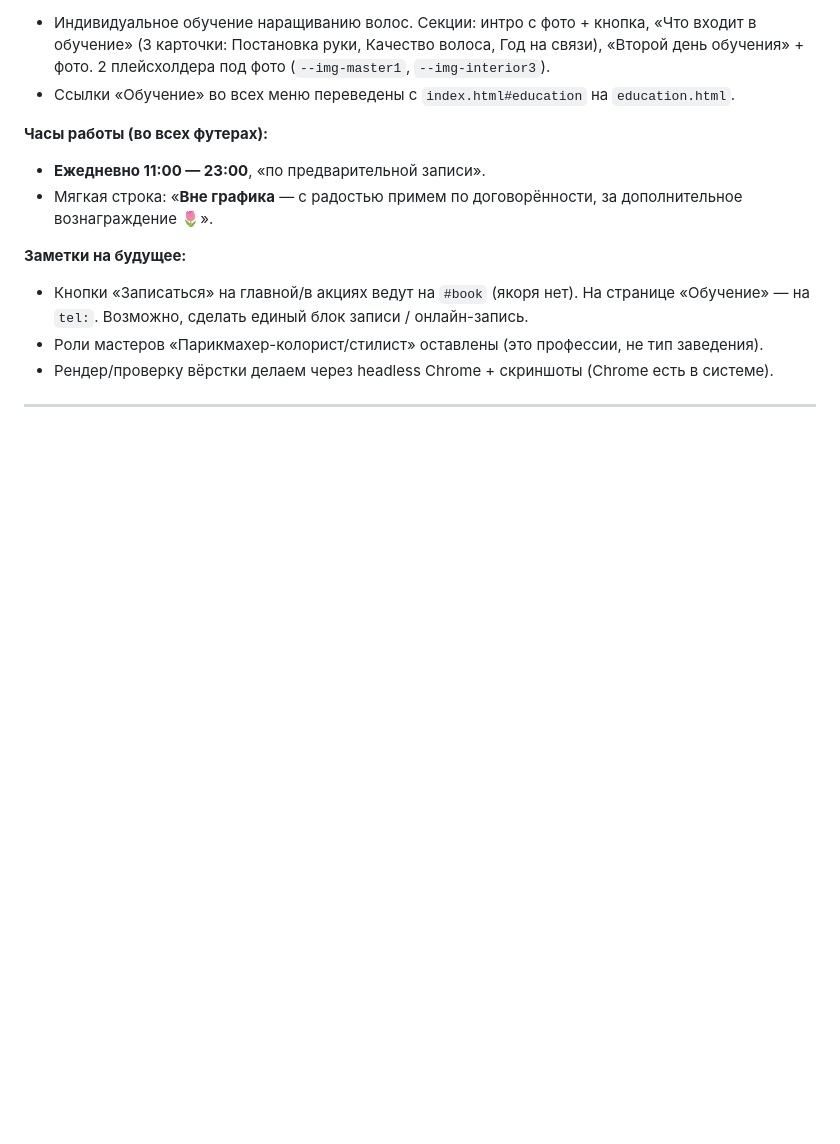
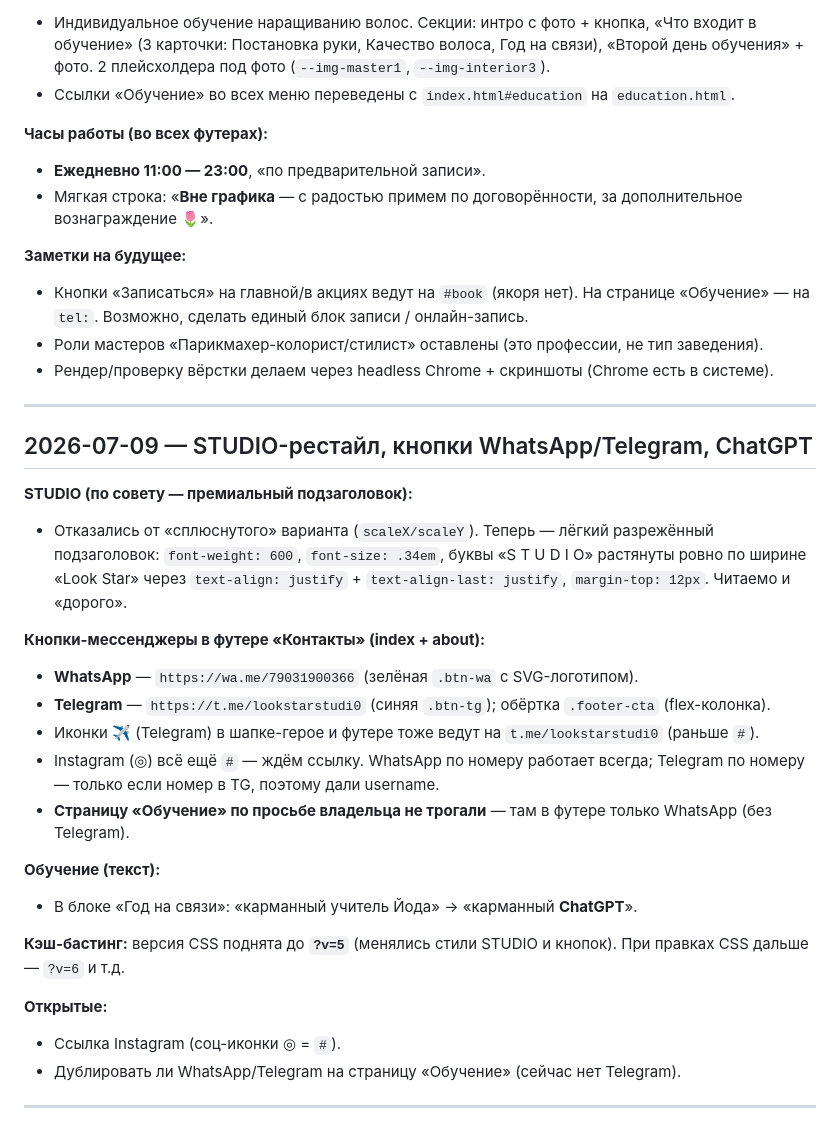
Before and after one commit to BesteDaniil/salon-site, a Markdown page: docs/HISTORY.md, the part around the change. Drawn GitHub-style; blank space fills up the shorter version.

Commit message:
docs: обновил HISTORY и CONTEXT (STUDIO-рестайл, кнопки WhatsApp/Telegram, ChatGPT)
Co-Authored-By: Claude Opus 4.8 (1M context) <noreply@anthropic.com>

```diff
--- a/docs/HISTORY.md
+++ b/docs/HISTORY.md
@@ -104,3 +104,26 @@
 - Рендер/проверку вёрстки делаем через headless Chrome + скриншоты (Chrome есть в системе).
 
 ---
+
+## 2026-07-09 — STUDIO-рестайл, кнопки WhatsApp/Telegram, ChatGPT
+
+**STUDIO (по совету — премиальный подзаголовок):**
+- Отказались от «сплюснутого» варианта (`scaleX/scaleY`). Теперь — лёгкий разрежённый подзаголовок: `font-weight: 600`, `font-size: .34em`, буквы «S T U D I O» растянуты ровно по ширине «Look Star» через `text-align: justify` + `text-align-last: justify`, `margin-top: 12px`. Читаемо и «дорого».
+
+**Кнопки-мессенджеры в футере «Контакты» (index + about):**
+- **WhatsApp** — `https://wa.me/79031900366` (зелёная `.btn-wa` с SVG-логотипом).
+- **Telegram** — `https://t.me/lookstarstudi0` (синяя `.btn-tg`); обёртка `.footer-cta` (flex-колонка).
+- Иконки ✈ (Telegram) в шапке-герое и футере тоже ведут на `t.me/lookstarstudi0` (раньше `#`).
+- Instagram (◎) всё ещё `#` — ждём ссылку. WhatsApp по номеру работает всегда; Telegram по номеру — только если номер в TG, поэтому дали username.
+- **Страницу «Обучение» по просьбе владельца не трогали** — там в футере только WhatsApp (без Telegram).
+
+**Обучение (текст):**
+- В блоке «Год на связи»: «карманный учитель Йода» → «карманный **ChatGPT**».
+
+**Кэш-бастинг:** версия CSS поднята до **`?v=5`** (менялись стили STUDIO и кнопок). При правках CSS дальше — `?v=6` и т.д.
+
+**Открытые:**
+- Ссылка Instagram (соц-иконки ◎ = `#`).
+- Дублировать ли WhatsApp/Telegram на страницу «Обучение» (сейчас нет Telegram).
+
+---
```
Also changed, not shown: docs/CONTEXT.md (+8 -5 lines).
